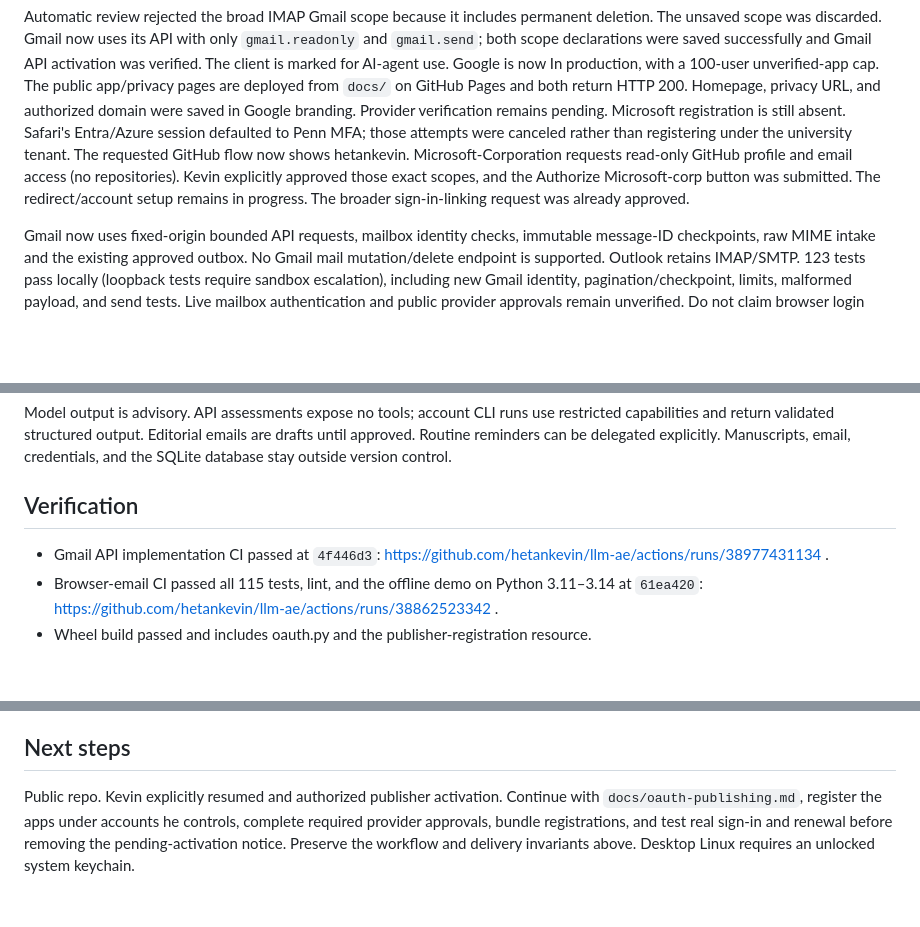
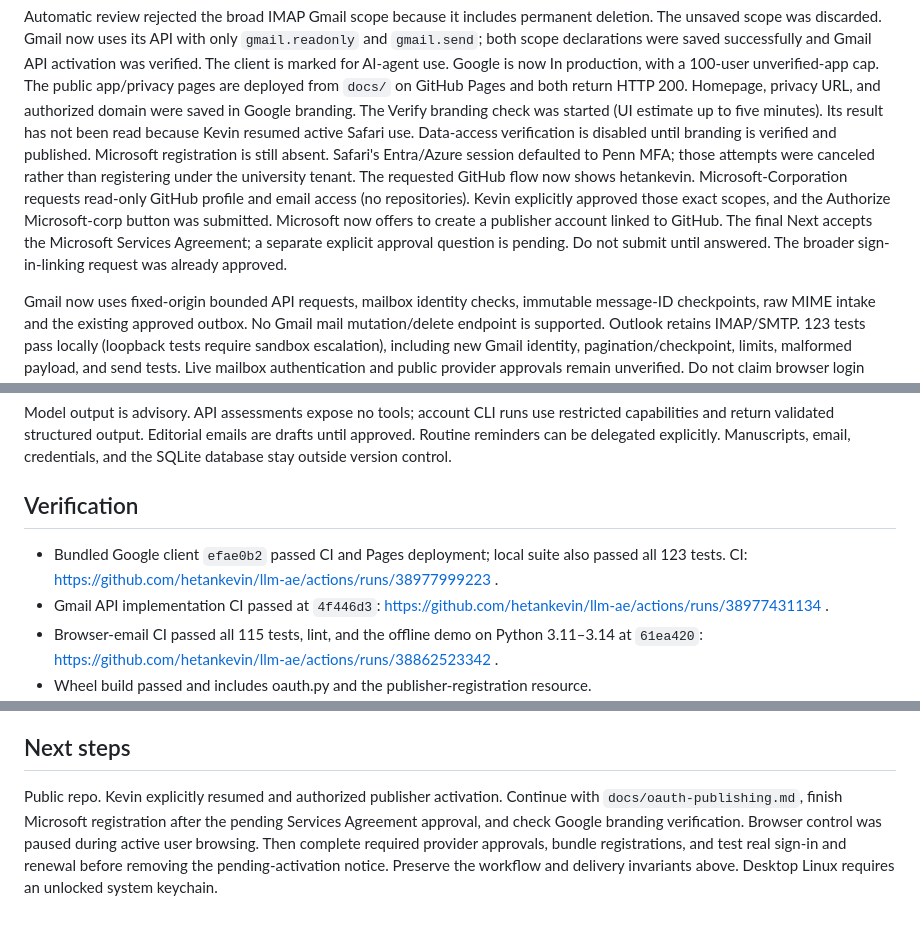
Before and after one commit to hetankevin/llm-ae, a Markdown page: HANDOFF.md, 3 parts joined by grey strips. GitHub-like rendering; blank space fills up the shorter version.

Commit message:
note registration checkpoints

```diff
--- a/HANDOFF.md
+++ b/HANDOFF.md
@@ -32,11 +32,15 @@ and Gmail API activation was verified. The client is marked for AI-agent use.
 Google is now In production, with a 100-user unverified-app cap.
 The public app/privacy pages are deployed from `docs/` on GitHub Pages and both
 return HTTP 200. Homepage, privacy URL, and authorized domain were saved in
-Google branding. Provider verification remains pending. Microsoft registration is still absent.
+Google branding. The Verify branding check was started (UI estimate up to five
+minutes). Its result has not been read because Kevin resumed active Safari use.
+Data-access verification is disabled until branding is verified and published. Microsoft registration is still absent.
 Safari's Entra/Azure session defaulted to Penn MFA; those attempts were canceled
 rather than registering under the university tenant. The requested GitHub flow now shows hetankevin. Microsoft-Corporation requests
 read-only GitHub profile and email access (no repositories). Kevin explicitly approved those exact scopes, and the Authorize Microsoft-corp
-button was submitted. The redirect/account setup remains in progress. The broader sign-in-linking request was already approved.
+button was submitted. Microsoft now offers to create a publisher account linked
+to GitHub. The final Next accepts the Microsoft Services Agreement; a separate
+explicit approval question is pending. Do not submit until answered. The broader sign-in-linking request was already approved.
 
 Gmail now uses fixed-origin bounded API requests, mailbox identity checks,
 immutable message-ID checkpoints, raw MIME intake and the existing approved outbox.
@@ -67,6 +71,8 @@ until approved. Routine reminders can be delegated explicitly. Manuscripts,
 email, credentials, and the SQLite database stay outside version control.
 
 ## Verification
+- Bundled Google client `efae0b2` passed CI and Pages deployment; local suite also
+  passed all 123 tests. CI: https://github.com/hetankevin/llm-ae/actions/runs/38977999223 .
 - Gmail API implementation CI passed at `4f446d3`: https://github.com/hetankevin/llm-ae/actions/runs/38977431134 .
 - Browser-email CI passed all 115 tests, lint, and the offline demo on Python
   3.11–3.14 at `61ea420`: https://github.com/hetankevin/llm-ae/actions/runs/38862523342 .
@@ -166,7 +172,9 @@ email, credentials, and the SQLite database stay outside version control.
 
 ## Next steps
 Public repo. Kevin explicitly resumed and authorized publisher activation. Continue
-with `docs/oauth-publishing.md`, register the apps under accounts he controls,
+with `docs/oauth-publishing.md`, finish Microsoft registration after the pending
+Services Agreement approval, and check Google branding verification. Browser
+control was paused during active user browsing. Then
 complete required provider approvals, bundle registrations, and test real sign-in
 and renewal before removing the pending-activation notice. Preserve the workflow
 and delivery invariants above. Desktop Linux requires an unlocked system keychain.
```
